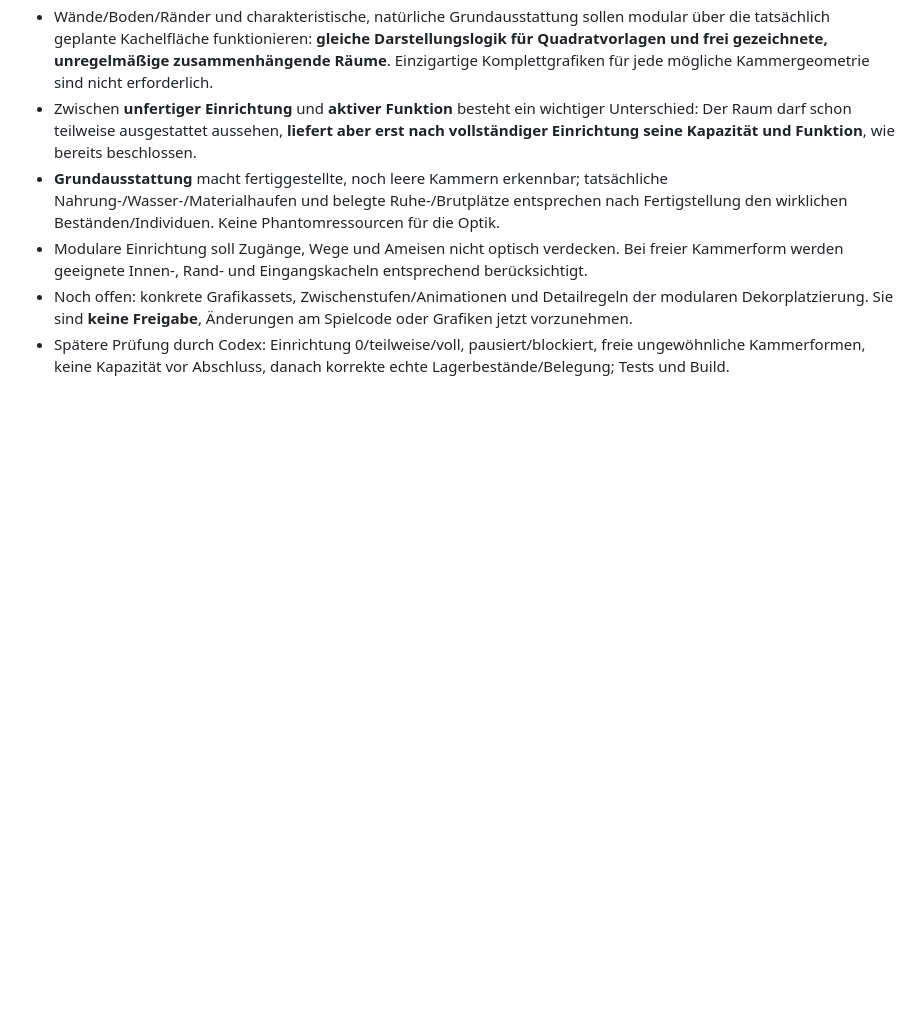
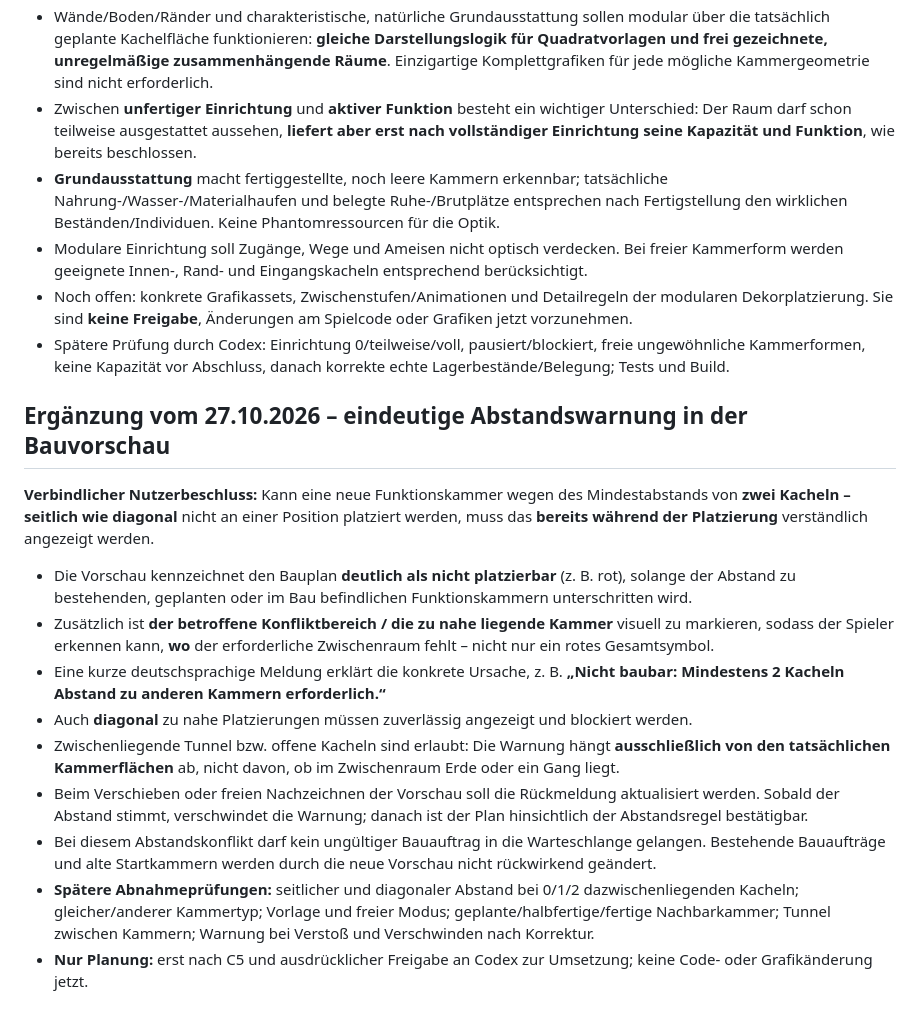
Before and after one commit to Gruetzwurst/anthive, a Markdown page: planung/2026-10-26-visueller-kammerstil-und-offene-baugrenzen.md, the part around the change. Drawn GitHub-style; blank space fills up the shorter version.

Commit message:
docs: Abstandskonflikte beim Kammerbau verständlich anzeigen

```diff
--- a/planung/2026-10-26-visueller-kammerstil-und-offene-baugrenzen.md
+++ b/planung/2026-10-26-visueller-kammerstil-und-offene-baugrenzen.md
@@ -51,3 +51,18 @@ Tests für Freihand und Vorlagen: alle Maße und Maxima, diagonale sowie seitlic
 - Modulare Einrichtung soll Zugänge, Wege und Ameisen nicht optisch verdecken. Bei freier Kammerform werden geeignete Innen-, Rand- und Eingangskacheln entsprechend berücksichtigt.
 - Noch offen: konkrete Grafikassets, Zwischenstufen/Animationen und Detailregeln der modularen Dekorplatzierung. Sie sind **keine Freigabe**, Änderungen am Spielcode oder Grafiken jetzt vorzunehmen.
 - Spätere Prüfung durch Codex: Einrichtung 0/teilweise/voll, pausiert/blockiert, freie ungewöhnliche Kammerformen, keine Kapazität vor Abschluss, danach korrekte echte Lagerbestände/Belegung; Tests und Build.
+
+
+## Ergänzung vom 27.10.2026 – eindeutige Abstandswarnung in der Bauvorschau
+
+**Verbindlicher Nutzerbeschluss:** Kann eine neue Funktionskammer wegen des Mindestabstands von **zwei Kacheln – seitlich wie diagonal** nicht an einer Position platziert werden, muss das **bereits während der Platzierung** verständlich angezeigt werden.
+
+- Die Vorschau kennzeichnet den Bauplan **deutlich als nicht platzierbar** (z. B. rot), solange der Abstand zu bestehenden, geplanten oder im Bau befindlichen Funktionskammern unterschritten wird.
+- Zusätzlich ist **der betroffene Konfliktbereich / die zu nahe liegende Kammer** visuell zu markieren, sodass der Spieler erkennen kann, **wo** der erforderliche Zwischenraum fehlt – nicht nur ein rotes Gesamtsymbol.
+- Eine kurze deutschsprachige Meldung erklärt die konkrete Ursache, z. B. **„Nicht baubar: Mindestens 2 Kacheln Abstand zu anderen Kammern erforderlich.“**
+- Auch **diagonal** zu nahe Platzierungen müssen zuverlässig angezeigt und blockiert werden.
+- Zwischenliegende Tunnel bzw. offene Kacheln sind erlaubt: Die Warnung hängt **ausschließlich von den tatsächlichen Kammerflächen** ab, nicht davon, ob im Zwischenraum Erde oder ein Gang liegt.
+- Beim Verschieben oder freien Nachzeichnen der Vorschau soll die Rückmeldung aktualisiert werden. Sobald der Abstand stimmt, verschwindet die Warnung; danach ist der Plan hinsichtlich der Abstandsregel bestätigbar.
+- Bei diesem Abstandskonflikt darf kein ungültiger Bauauftrag in die Warteschlange gelangen. Bestehende Bauaufträge und alte Startkammern werden durch die neue Vorschau nicht rückwirkend geändert.
+- **Spätere Abnahmeprüfungen:** seitlicher und diagonaler Abstand bei 0/1/2 dazwischenliegenden Kacheln; gleicher/anderer Kammertyp; Vorlage und freier Modus; geplante/halbfertige/fertige Nachbarkammer; Tunnel zwischen Kammern; Warnung bei Verstoß und Verschwinden nach Korrektur.
+- **Nur Planung:** erst nach C5 und ausdrücklicher Freigabe an Codex zur Umsetzung; keine Code- oder Grafikänderung jetzt.
```
